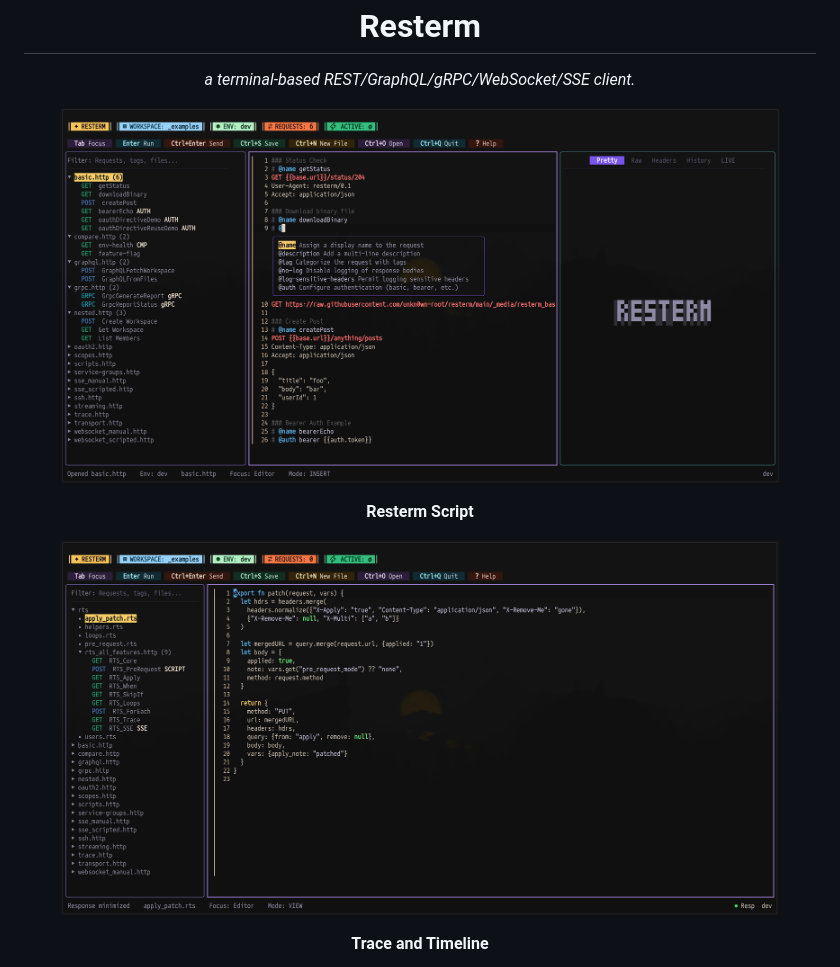
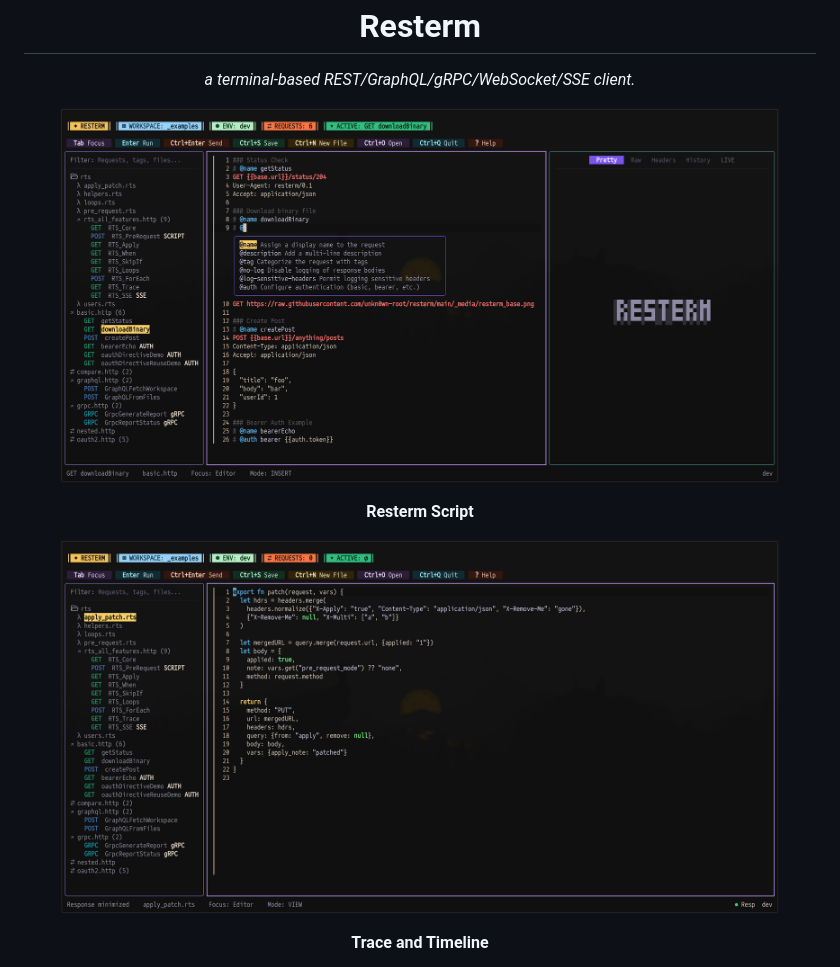
Before and after one commit to unkn0wn-root/resterm, a Markdown page: README.md, the part around the change. GitHub-like rendering; pictures changed too: _media/resterm_base.png, _media/resterm_script.png (added).

Commit message:
chore: update _media

```diff
--- a/README.md
+++ b/README.md
@@ -13,7 +13,7 @@
 </p>
 
 <p align="center">
-  <img src="_media/restermscript.png" alt="Screenshot of resterm with resterm rcript" width="720" />
+  <img src="_media/resterm_script.png" alt="Screenshot of resterm with resterm rcript" width="720" />
 </p>
 
 <p align="center">
```
